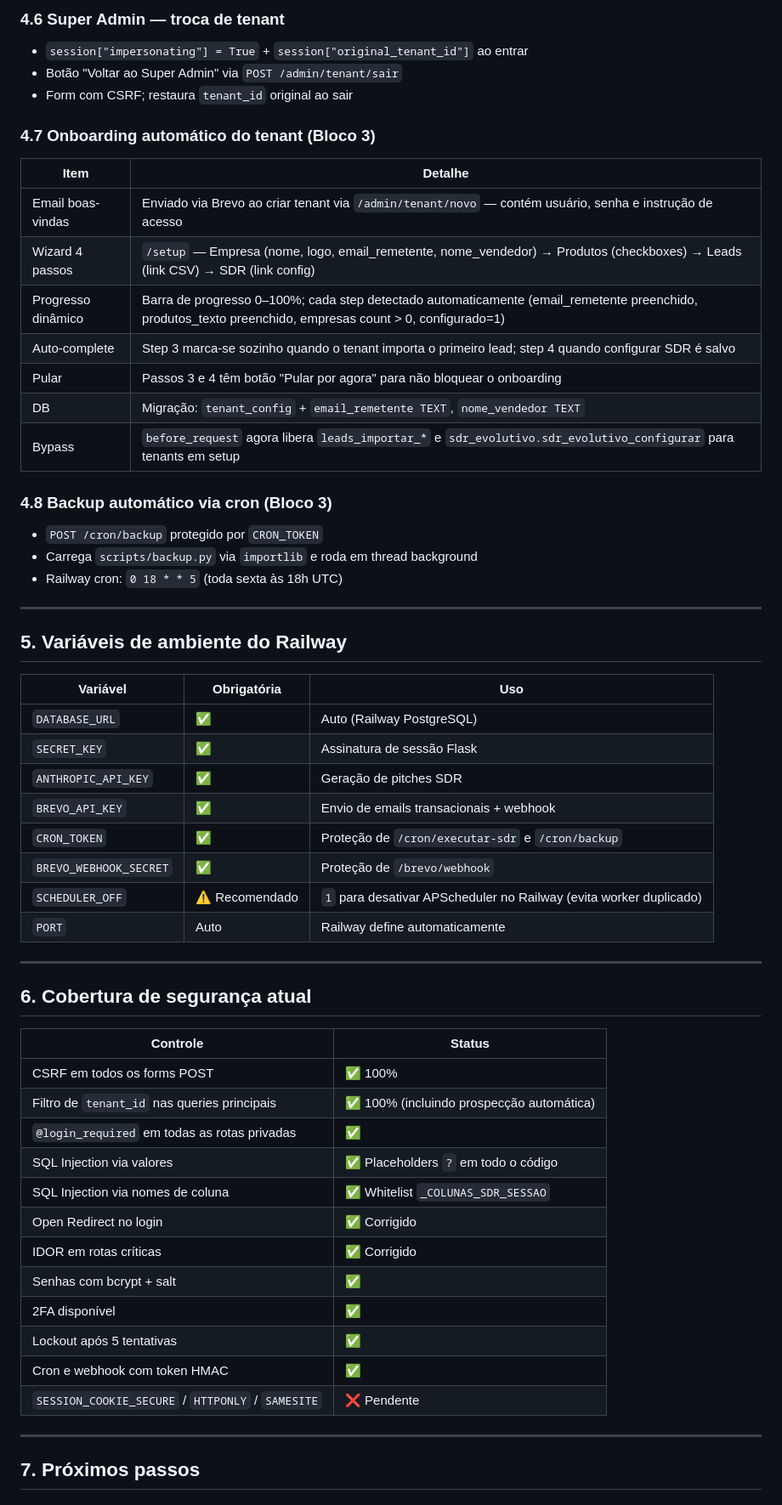
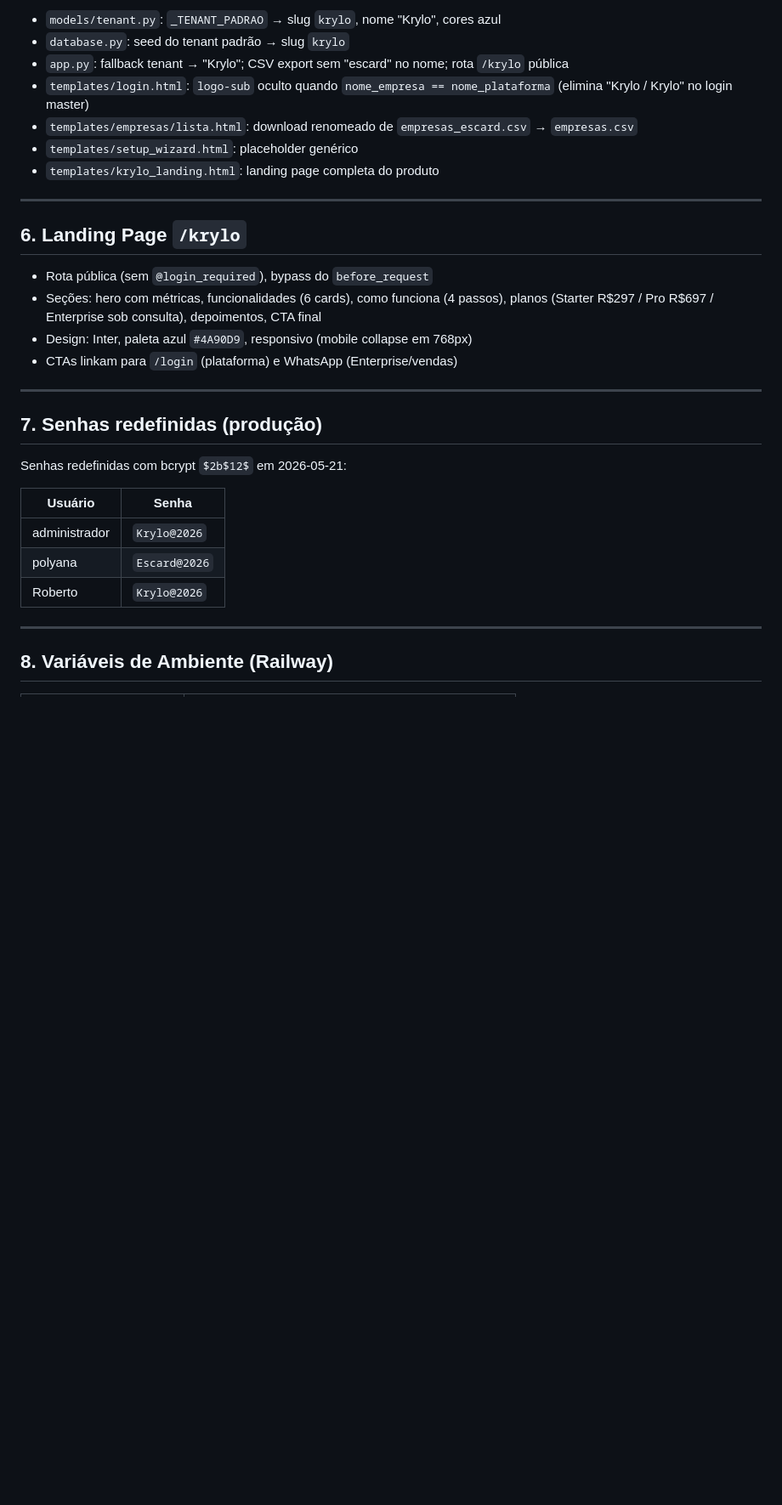
Before and after one commit to escardcartoes-cmd/escard-crm, a Markdown page: ESTADO_PROJETO_ATUALIZADO.md, the part around one of its changes. Shown at 85% size. Drawn GitHub-style; blank space fills up the shorter version.

```diff
--- a/ESTADO_PROJETO_ATUALIZADO.md
+++ b/ESTADO_PROJETO_ATUALIZADO.md
@@ -111,62 +99,33 @@ Taxa email→engajou e taxa geral prospectado→fechou calculadas ao vivo.
-### 4.6 Super Admin — troca de tenant
-
-- `session["impersonating"] = True` + `session["original_tenant_id"]` ao entrar
-- Botão "Voltar ao Super Admin" via `POST /admin/tenant/sair`
-- Form com CSRF; restaura `tenant_id` original ao sair
-
-### 4.7 Onboarding automático do tenant (Bloco 3)
-
-| Item | Detalhe |
-|------|---------|
-| Email boas-vindas | Enviado via Brevo ao criar tenant via `/admin/tenant/novo` — contém usuário, senha e instrução de acesso |
-| Wizard 4 passos | `/setup` — Empresa (nome, logo, email_remetente, nome_vendedor) → Produtos (checkboxes) → Leads (link CSV) → SDR (link config) |
-| Progresso dinâmico | Barra de progresso 0–100%; cada step detectado automaticamente (email_remetente preenchido, produtos_texto preenchido, empresas count > 0, configurado=1) |
-| Auto-complete | Step 3 marca-se sozinho quando o tenant importa o primeiro lead; step 4 quando configurar SDR é salvo |
-| Pular | Passos 3 e 4 têm botão "Pular por agora" para não bloquear o onboarding |
-| DB | Migração: `tenant_config` + `email_remetente TEXT`, `nome_vendedor TEXT` |
-| Bypass | `before_request` agora libera `leads_importar_*` e `sdr_evolutivo.sdr_evolutivo_configurar` para tenants em setup |
-
-### 4.8 Backup automático via cron (Bloco 3)
-
-- `POST /cron/backup` protegido por `CRON_TOKEN`
-- Carrega `scripts/backup.py` via `importlib` e roda em thread background
-- Railway cron: `0 18 * * 5` (toda sexta às 18h UTC)
+- `models/tenant.py`: `_TENANT_PADRAO` → slug `krylo`, nome "Krylo", cores azul
+- `database.py`: seed do tenant padrão → slug `krylo`
+- `app.py`: fallback tenant → "Krylo"; CSV export sem "escard" no nome; rota `/krylo` pública
+- `templates/login.html`: `logo-sub` oculto quando `nome_empresa == nome_plataforma` (elimina "Krylo / Krylo" no login master)
+- `templates/empresas/lista.html`: download renomeado de `empresas_escard.csv` → `empresas.csv`
+- `templates/setup_wizard.html`: placeholder genérico
+- `templates/krylo_landing.html`: landing page completa do produto
 
 ---
 
-## 5. Variáveis de ambiente do Railway
+## 6. Landing Page `/krylo`
 
-| Variável | Obrigatória | Uso |
-|----------|------------|-----|
-| `DATABASE_URL` | ✅ | Auto (Railway PostgreSQL) |
-| `SECRET_KEY` | ✅ | Assinatura de sessão Flask |
-| `ANTHROPIC_API_KEY` | ✅ | Geração de pitches SDR |
-| `BREVO_API_KEY` | ✅ | Envio de emails transacionais + webhook |
-| `CRON_TOKEN` | ✅ | Proteção de `/cron/executar-sdr` e `/cron/backup` |
-| `BREVO_WEBHOOK_SECRET` | ✅ | Proteção de `/brevo/webhook` |
-| `SCHEDULER_OFF` | ⚠️ Recomendado | `1` para desativar APScheduler no Railway (evita worker duplicado) |
-| `PORT` | Auto | Railway define automaticamente |
+- Rota pública (sem `@login_required`), bypass do `before_request`
+- Seções: hero com métricas, funcionalidades (6 cards), como funciona (4 passos), planos (Starter R$297 / Pro R$697 / Enterprise sob consulta), depoimentos, CTA final
+- Design: Inter, paleta azul `#4A90D9`, responsivo (mobile collapse em 768px)
+- CTAs linkam para `/login` (plataforma) e WhatsApp (Enterprise/vendas)
 
 ---
 
-## 6. Cobertura de segurança atual
+## 7. Senhas redefinidas (produção)
 
-| Controle | Status |
-|----------|--------|
-| CSRF em todos os forms POST | ✅ 100% |
-| Filtro de `tenant_id` nas queries principais | ✅ 100% (incluindo prospecção automática) |
-| `@login_required` em todas as rotas privadas | ✅ |
-| SQL Injection via valores | ✅ Placeholders `?` em todo o código |
-| SQL Injection via nomes de coluna | ✅ Whitelist `_COLUNAS_SDR_SESSAO` |
-| Open Redirect no login | ✅ Corrigido |
-| IDOR em rotas críticas | ✅ Corrigido |
-| Senhas com bcrypt + salt | ✅ |
-| 2FA disponível | ✅ |
-| Lockout após 5 tentativas | ✅ |
-| Cron e webhook com token HMAC | ✅ |
-| `SESSION_COOKIE_SECURE` / `HTTPONLY` / `SAMESITE` | ❌ Pendente |
+Senhas redefinidas com bcrypt `$2b$12$` em 2026-05-21:
+
+| Usuário | Senha |
+|---------|-------|
+| administrador | `Krylo@2026` |
+| polyana | `Escard@2026` |
+| Roberto | `Krylo@2026` |
 
 ---
 
-## 7. Próximos passos
+## 8. Variáveis de Ambiente (Railway)
 
```
Also changed, not shown: other parts of ESTADO_PROJETO_ATUALIZADO.md (+112 -113 lines).
